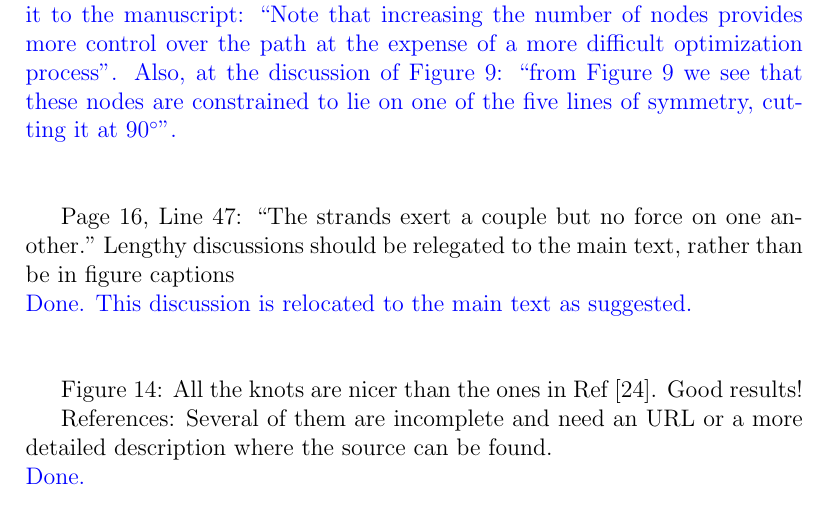
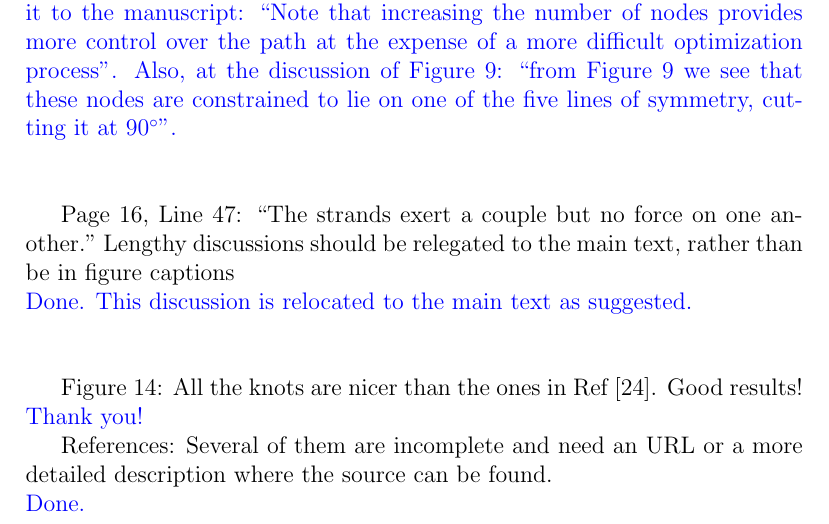
Before and after one commit to RobinHankin/knotR, a LaTeX document (inst/jma_rebuttal_2023_01_30.tex): part of page 6 of 7, cut so that both start at the same text. Compiled offline with pdfLaTeX.

Commit message:
fixes #99

```diff
--- a/inst/jma_rebuttal_2023_01_30.tex
+++ b/inst/jma_rebuttal_2023_01_30.tex
@@ -228,7 +228,8 @@ rather than be in figure captions \textcolor{blue}{\\Done.  This
 
 
 Figure 14: All the knots are nicer than the ones in Ref [24].  Good
-results!
+results!\textcolor{blue}{\\Thank you!}
+
 
 References: Several of them are incomplete and need an URL or a more
 detailed description where the source can be found.
```
